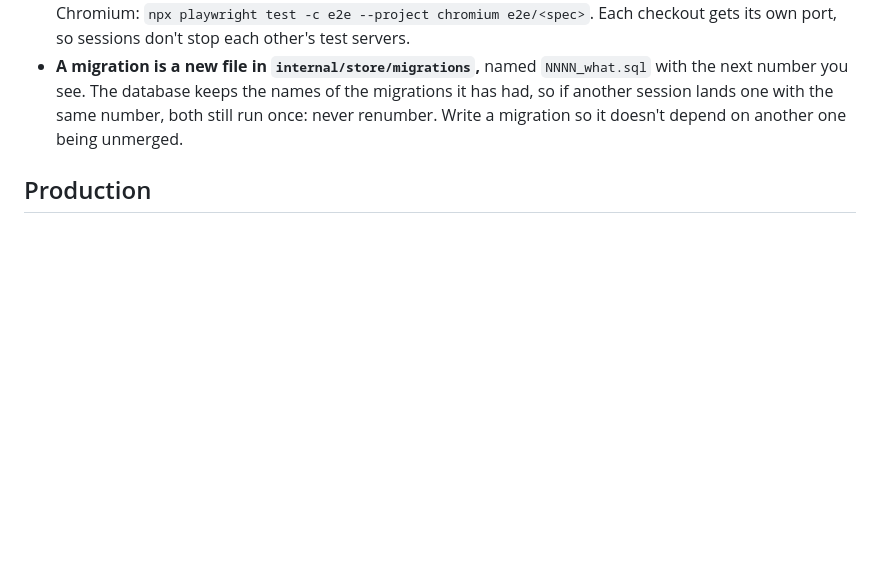
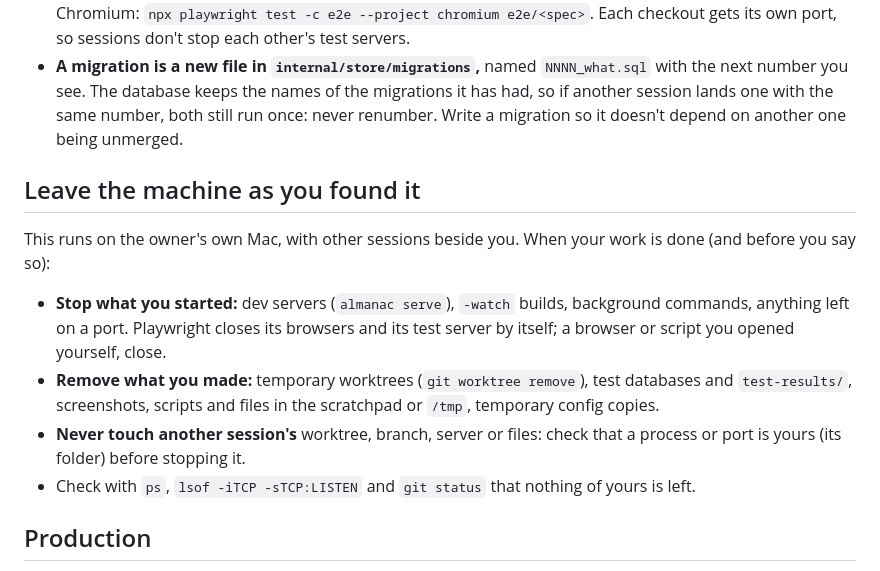
Before and after one commit to almanac-bg/almanac, a Markdown page: CLAUDE.md, the part around the change. Drawn GitHub-style; blank space fills up the shorter version.

Commit message:
chore: sessions clean up after themselves on the owner's machine (#226)
CLAUDE.md: stop servers and background commands, close browsers, remove
temporary worktrees and files when done; never touch another session's.

🤖 Generated with [Claude Code](https://claude.com/claude-code)

Co-authored-by: Claude Opus 5.5 <noreply@anthropic.com>

```diff
--- a/CLAUDE.md
+++ b/CLAUDE.md
@@ -95,6 +95,18 @@ Fast is the rule: several sessions work at once, and every wait multiplies acros
   The database keeps the names of the migrations it has had, so if another session lands one with the same number,
   both still run once: never renumber. Write a migration so it doesn't depend on another one being unmerged.
 
+## Leave the machine as you found it
+
+This runs on the owner's own Mac, with other sessions beside you. When your work is done (and before you say so):
+
+- **Stop what you started:** dev servers (`almanac serve`), `-watch` builds, background commands, anything left on a
+  port. Playwright closes its browsers and its test server by itself; a browser or script you opened yourself, close.
+- **Remove what you made:** temporary worktrees (`git worktree remove`), test databases and `test-results/`,
+  screenshots, scripts and files in the scratchpad or `/tmp`, temporary config copies.
+- **Never touch another session's** worktree, branch, server or files: check that a process or port is yours
+  (its folder) before stopping it.
+- Check with `ps`, `lsof -iTCP -sTCP:LISTEN` and `git status` that nothing of yours is left.
+
 ## Production
 
 One Hetzner server (ARM) behind Cloudflare; the program runs under systemd as `almanac`, serves HTTPS itself, keeps
```
